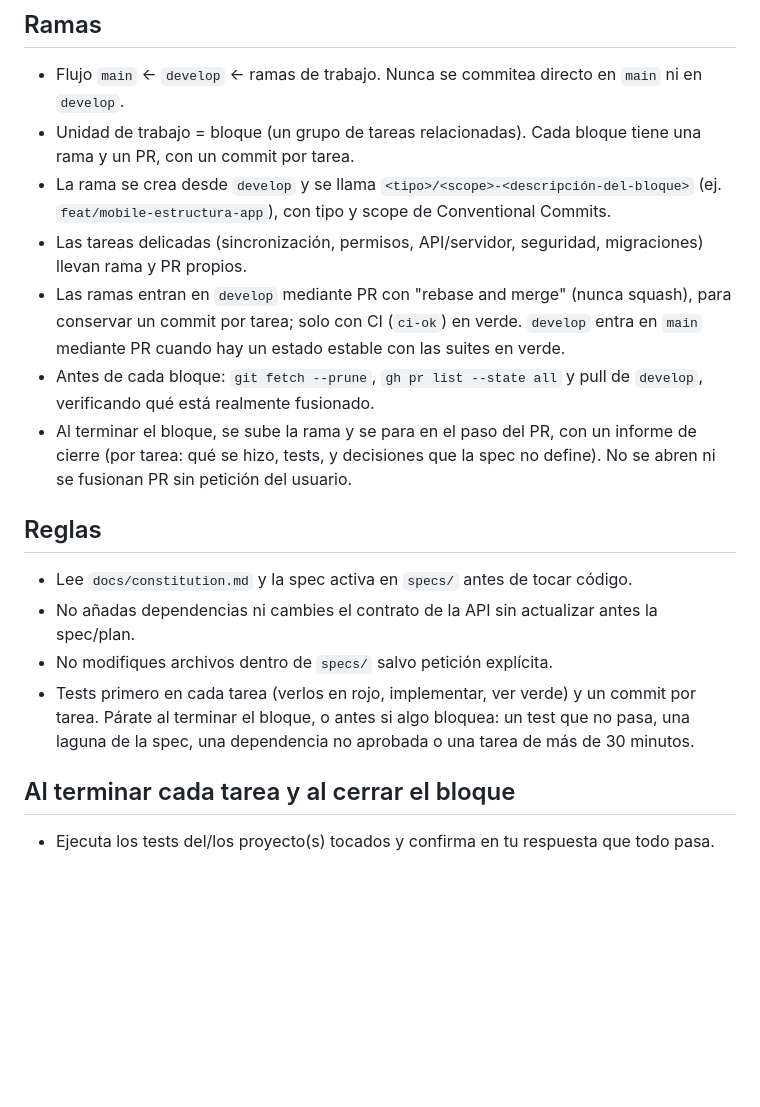
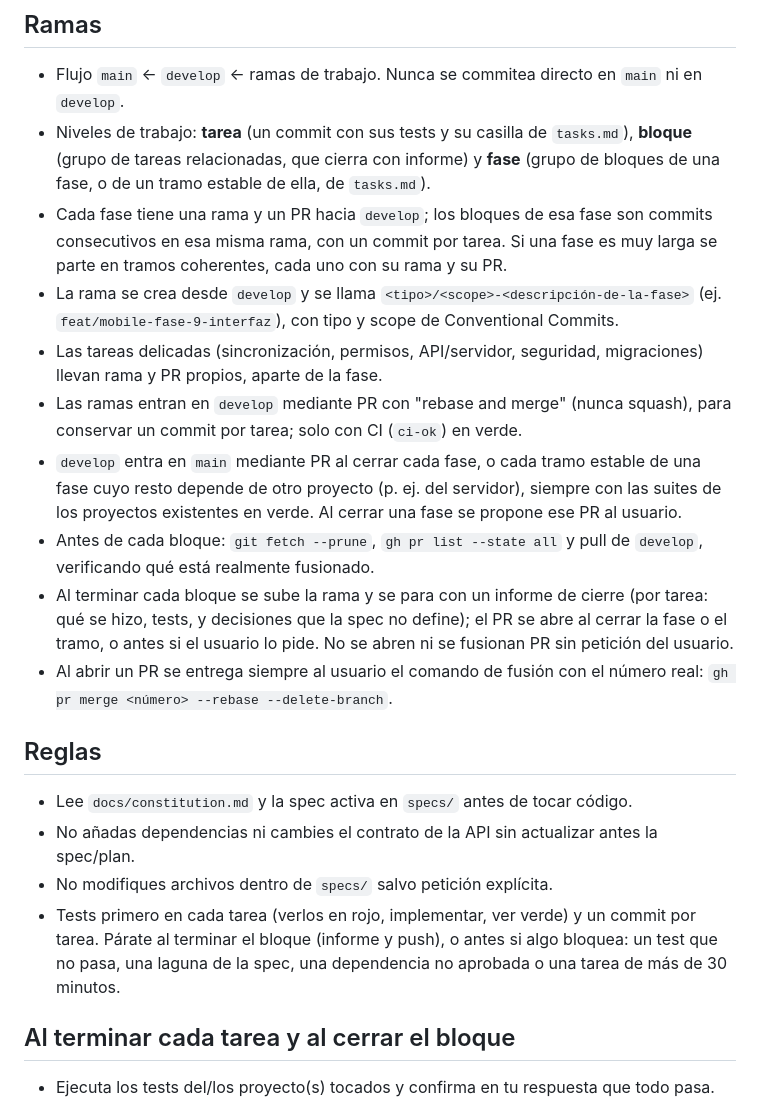
Before and after one commit to davidtriminio/pulperia-app, a Markdown page: AGENTS.md, the part around the change. Drawn GitHub-style; blank space fills up the shorter version.

Commit message:
docs(repo): PR por fase y develop a main al cerrar cada fase

```diff
--- a/AGENTS.md
+++ b/AGENTS.md
@@ -30,18 +30,21 @@ Desde la raíz del repo salvo donde se indica.
 
 ## Ramas
 - Flujo `main` ← `develop` ← ramas de trabajo. Nunca se commitea directo en `main` ni en `develop`.
-- Unidad de trabajo = bloque (un grupo de tareas relacionadas). Cada bloque tiene una rama y un PR, con un commit por tarea.
-- La rama se crea desde `develop` y se llama `<tipo>/<scope>-<descripción-del-bloque>` (ej. `feat/mobile-estructura-app`), con tipo y scope de Conventional Commits.
-- Las tareas delicadas (sincronización, permisos, API/servidor, seguridad, migraciones) llevan rama y PR propios.
-- Las ramas entran en `develop` mediante PR con "rebase and merge" (nunca squash), para conservar un commit por tarea; solo con CI (`ci-ok`) en verde. `develop` entra en `main` mediante PR cuando hay un estado estable con las suites en verde.
+- Niveles de trabajo: **tarea** (un commit con sus tests y su casilla de `tasks.md`), **bloque** (grupo de tareas relacionadas, que cierra con informe) y **fase** (grupo de bloques de una fase, o de un tramo estable de ella, de `tasks.md`).
+- Cada fase tiene una rama y un PR hacia `develop`; los bloques de esa fase son commits consecutivos en esa misma rama, con un commit por tarea. Si una fase es muy larga se parte en tramos coherentes, cada uno con su rama y su PR.
+- La rama se crea desde `develop` y se llama `<tipo>/<scope>-<descripción-de-la-fase>` (ej. `feat/mobile-fase-9-interfaz`), con tipo y scope de Conventional Commits.
+- Las tareas delicadas (sincronización, permisos, API/servidor, seguridad, migraciones) llevan rama y PR propios, aparte de la fase.
+- Las ramas entran en `develop` mediante PR con "rebase and merge" (nunca squash), para conservar un commit por tarea; solo con CI (`ci-ok`) en verde.
+- `develop` entra en `main` mediante PR al cerrar cada fase, o cada tramo estable de una fase cuyo resto depende de otro proyecto (p. ej. del servidor), siempre con las suites de los proyectos existentes en verde. Al cerrar una fase se propone ese PR al usuario.
 - Antes de cada bloque: `git fetch --prune`, `gh pr list --state all` y pull de `develop`, verificando qué está realmente fusionado.
-- Al terminar el bloque, se sube la rama y se para en el paso del PR, con un informe de cierre (por tarea: qué se hizo, tests, y decisiones que la spec no define). No se abren ni se fusionan PR sin petición del usuario.
+- Al terminar cada bloque se sube la rama y se para con un informe de cierre (por tarea: qué se hizo, tests, y decisiones que la spec no define); el PR se abre al cerrar la fase o el tramo, o antes si el usuario lo pide. No se abren ni se fusionan PR sin petición del usuario.
+- Al abrir un PR se entrega siempre al usuario el comando de fusión con el número real: `gh pr merge <número> --rebase --delete-branch`.
 
 ## Reglas
 - Lee `docs/constitution.md` y la spec activa en `specs/` antes de tocar código.
 - No añadas dependencias ni cambies el contrato de la API sin actualizar antes la spec/plan.
 - No modifiques archivos dentro de `specs/` salvo petición explícita.
-- Tests primero en cada tarea (verlos en rojo, implementar, ver verde) y un commit por tarea. Párate al terminar el bloque, o antes si algo bloquea: un test que no pasa, una laguna de la spec, una dependencia no aprobada o una tarea de más de 30 minutos.
+- Tests primero en cada tarea (verlos en rojo, implementar, ver verde) y un commit por tarea. Párate al terminar el bloque (informe y push), o antes si algo bloquea: un test que no pasa, una laguna de la spec, una dependencia no aprobada o una tarea de más de 30 minutos.
 
 ## Al terminar cada tarea y al cerrar el bloque
 - Ejecuta los tests del/los proyecto(s) tocados y confirma en tu respuesta que todo pasa.
```
